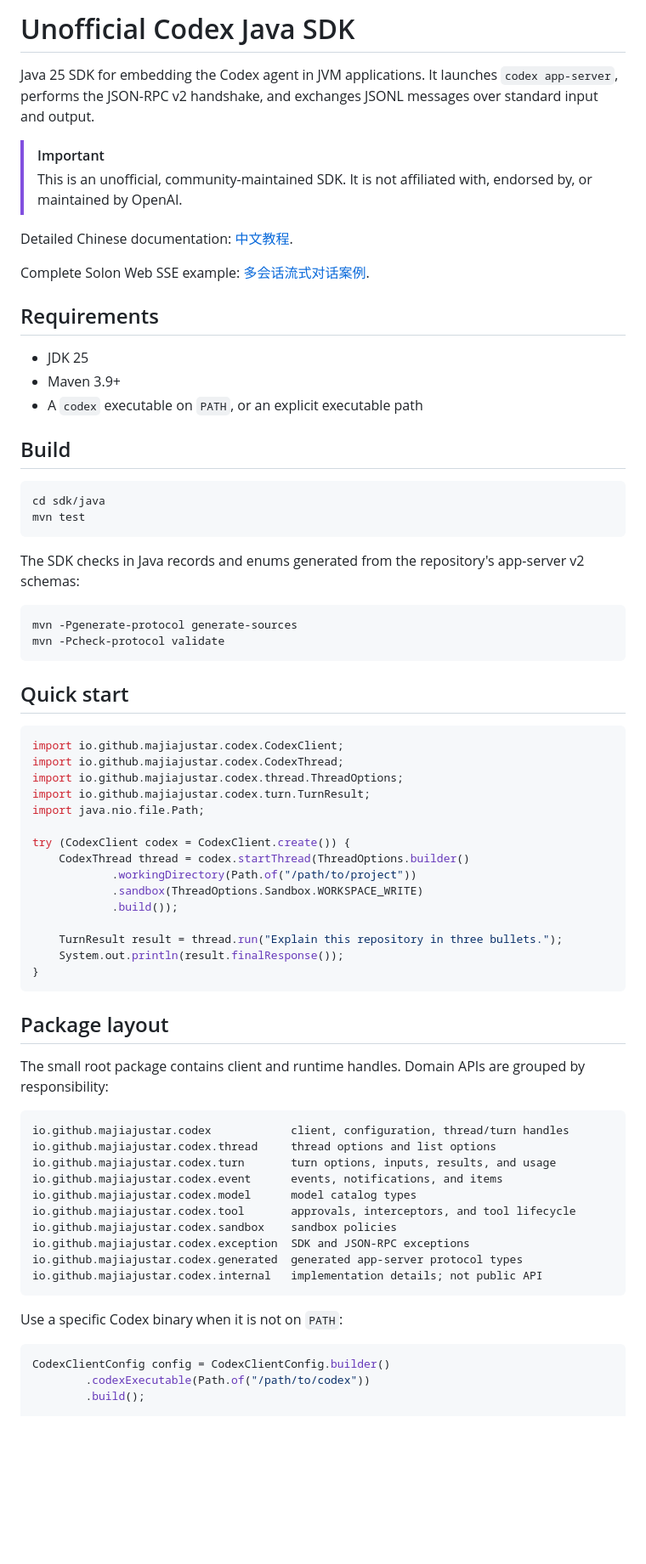
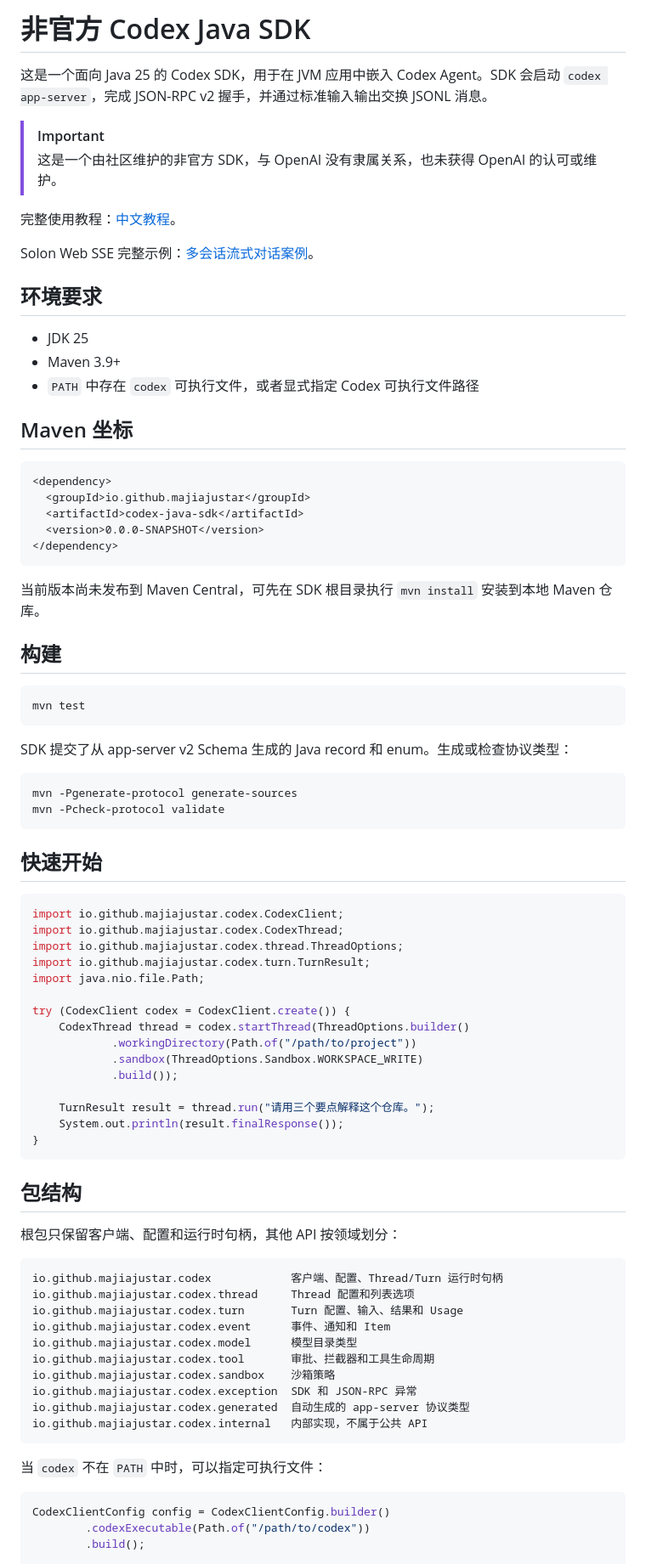
Before and after one commit to MaJiaju-star/codex-java-sdk, a Markdown page: README.md, the part around one of its changes. Shown at 85% size. GitHub-like rendering; blank space fills up the shorter version.

Commit message:
Translate README into Chinese

````diff
--- a/README.md
+++ b/README.md
@@ -1,39 +1,47 @@
-# Unofficial Codex Java SDK
+# 非官方 Codex Java SDK
 
-Java 25 SDK for embedding the Codex agent in JVM applications. It launches
-`codex app-server`, performs the JSON-RPC v2 handshake, and exchanges JSONL
-messages over standard input and output.
+这是一个面向 Java 25 的 Codex SDK，用于在 JVM 应用中嵌入 Codex Agent。SDK 会启动
+`codex app-server`，完成 JSON-RPC v2 握手，并通过标准输入输出交换 JSONL 消息。
 
 > [!IMPORTANT]
-> This is an unofficial, community-maintained SDK. It is not affiliated with,
-> endorsed by, or maintained by OpenAI.
+> 这是一个由社区维护的非官方 SDK，与 OpenAI 没有隶属关系，也未获得 OpenAI 的认可或维护。
 
-Detailed Chinese documentation: [中文教程](docs/README.md).
+完整使用教程：[中文教程](docs/README.md)。
 
-Complete Solon Web SSE example: [多会话流式对话案例](examples/solon-sse-chat/README.md).
+Solon Web SSE 完整示例：[多会话流式对话案例](examples/solon-sse-chat/README.md)。
 
-## Requirements
+## 环境要求
 
 - JDK 25
 - Maven 3.9+
-- A `codex` executable on `PATH`, or an explicit executable path
+- `PATH` 中存在 `codex` 可执行文件，或者显式指定 Codex 可执行文件路径
 
-## Build
+## Maven 坐标
+
+```xml
+<dependency>
+  <groupId>io.github.majiajustar</groupId>
+  <artifactId>codex-java-sdk</artifactId>
+  <version>0.0.0-SNAPSHOT</version>
+</dependency>
+```
+
+当前版本尚未发布到 Maven Central，可先在 SDK 根目录执行 `mvn install` 安装到本地 Maven 仓库。
+
+## 构建
 
 ```shell
-cd sdk/java
 mvn test
 ```
 
-The SDK checks in Java records and enums generated from the repository's
-app-server v2 schemas:
+SDK 提交了从 app-server v2 Schema 生成的 Java record 和 enum。生成或检查协议类型：
 
 ```shell
 mvn -Pgenerate-protocol generate-sources
 mvn -Pcheck-protocol validate
 ```
 
-## Quick start
+## 快速开始
 
 ```java
 import io.github.majiajustar.codex.CodexClient;
@@ -48,30 +56,29 @@ try (CodexClient codex = CodexClient.create()) {
             .sandbox(ThreadOptions.Sandbox.WORKSPACE_WRITE)
             .build());
 
-    TurnResult result = thread.run("Explain this repository in three bullets.");
+    TurnResult result = thread.run("请用三个要点解释这个仓库。");
     System.out.println(result.finalResponse());
 }
 ```
 
-## Package layout
+## 包结构
 
-The small root package contains client and runtime handles. Domain APIs are
-grouped by responsibility:
+根包只保留客户端、配置和运行时句柄，其他 API 按领域划分：
 
 ```text
-io.github.majiajustar.codex            client, configuration, thread/turn handles
-io.github.majiajustar.codex.thread     thread options and list options
-io.github.majiajustar.codex.turn       turn options, inputs, results, and usage
-io.github.majiajustar.codex.event      events, notifications, and items
-io.github.majiajustar.codex.model      model catalog types
-io.github.majiajustar.codex.tool       approvals, interceptors, and tool lifecycle
-io.github.majiajustar.codex.sandbox    sandbox policies
-io.github.majiajustar.codex.exception  SDK and JSON-RPC exceptions
-io.github.majiajustar.codex.generated  generated app-server protocol types
-io.github.majiajustar.codex.internal   implementation details; not public API
+io.github.majiajustar.codex            客户端、配置、Thread/Turn 运行时句柄
+io.github.majiajustar.codex.thread     Thread 配置和列表选项
+io.github.majiajustar.codex.turn       Turn 配置、输入、结果和 Usage
+io.github.majiajustar.codex.event      事件、通知和 Item
+io.github.majiajustar.codex.model      模型目录类型
+io.github.majiajustar.codex.tool       审批、拦截器和工具生命周期
+io.github.majiajustar.codex.sandbox    沙箱策略
+io.github.majiajustar.codex.exception  SDK 和 JSON-RPC 异常
+io.github.majiajustar.codex.generated  自动生成的 app-server 协议类型
+io.github.majiajustar.codex.internal   内部实现，不属于公共 API
 ```
 
-Use a specific Codex binary when it is not on `PATH`:
+当 `codex` 不在 `PATH` 中时，可以指定可执行文件：
 
 ```java
 CodexClientConfig config = CodexClientConfig.builder()
````
Also changed, not shown: other parts of README.md (+34 -35 lines).
